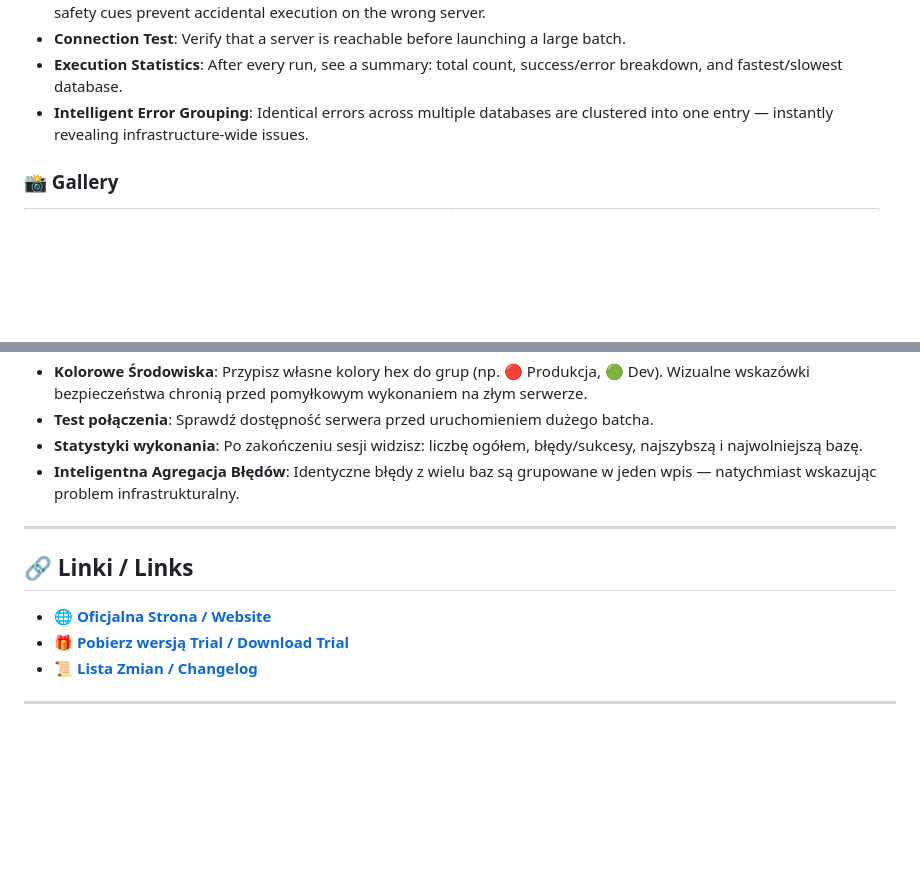
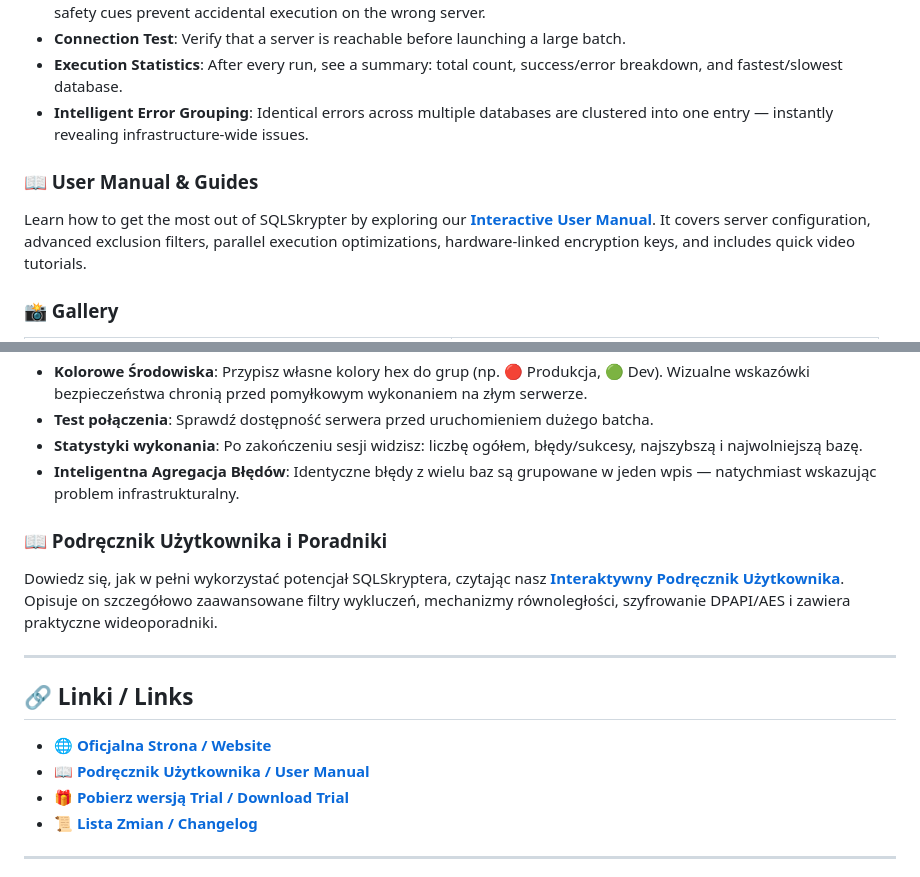
Before and after one commit to rotgamedev/SQLSkrypter, a Markdown page: README.md, 2 parts joined by grey strips. GitHub-like rendering; blank space fills up the shorter version.

```diff
--- a/README.md
+++ b/README.md
@@ -35,6 +35,9 @@
 *   **Connection Test**: Verify that a server is reachable before launching a large batch.
 *   **Execution Statistics**: After every run, see a summary: total count, success/error breakdown, and fastest/slowest database.
 *   **Intelligent Error Grouping**: Identical errors across multiple databases are clustered into one entry — instantly revealing infrastructure-wide issues.
+
+### 📖 User Manual & Guides
+Learn how to get the most out of SQLSkrypter by exploring our **[Interactive User Manual](https://rotgamedev.github.io/SQLSkrypter/manual.html)**. It covers server configuration, advanced exclusion filters, parallel execution optimizations, hardware-linked encryption keys, and includes quick video tutorials.
 
 ### 📸 Gallery
 
@@ -88,11 +91,15 @@
 *   **Statystyki wykonania**: Po zakończeniu sesji widzisz: liczbę ogółem, błędy/sukcesy, najszybszą i najwolniejszą bazę.
 *   **Inteligentna Agregacja Błędów**: Identyczne błędy z wielu baz są grupowane w jeden wpis — natychmiast wskazując problem infrastrukturalny.
 
+### 📖 Podręcznik Użytkownika i Poradniki
+Dowiedz się, jak w pełni wykorzystać potencjał SQLSkryptera, czytając nasz **[Interaktywny Podręcznik Użytkownika](https://rotgamedev.github.io/SQLSkrypter/manual.html)**. Opisuje on szczegółowo zaawansowane filtry wykluczeń, mechanizmy równoległości, szyfrowanie DPAPI/AES i zawiera praktyczne wideoporadniki.
+
 ---
 
 ## 🔗 Linki / Links
 
 *   🌐 **[Oficjalna Strona / Website](https://rotgamedev.github.io/SQLSkrypter/)**
+*   📖 **[Podręcznik Użytkownika / User Manual](https://rotgamedev.github.io/SQLSkrypter/manual.html)**
 *   🎁 **[Pobierz wersją Trial / Download Trial](https://rotgamedev.github.io/SQLSkrypter/#download)**
 *   📜 **[Lista Zmian / Changelog](https://github.com/rotgamedev/SQLSkrypter/releases)**
 
```
